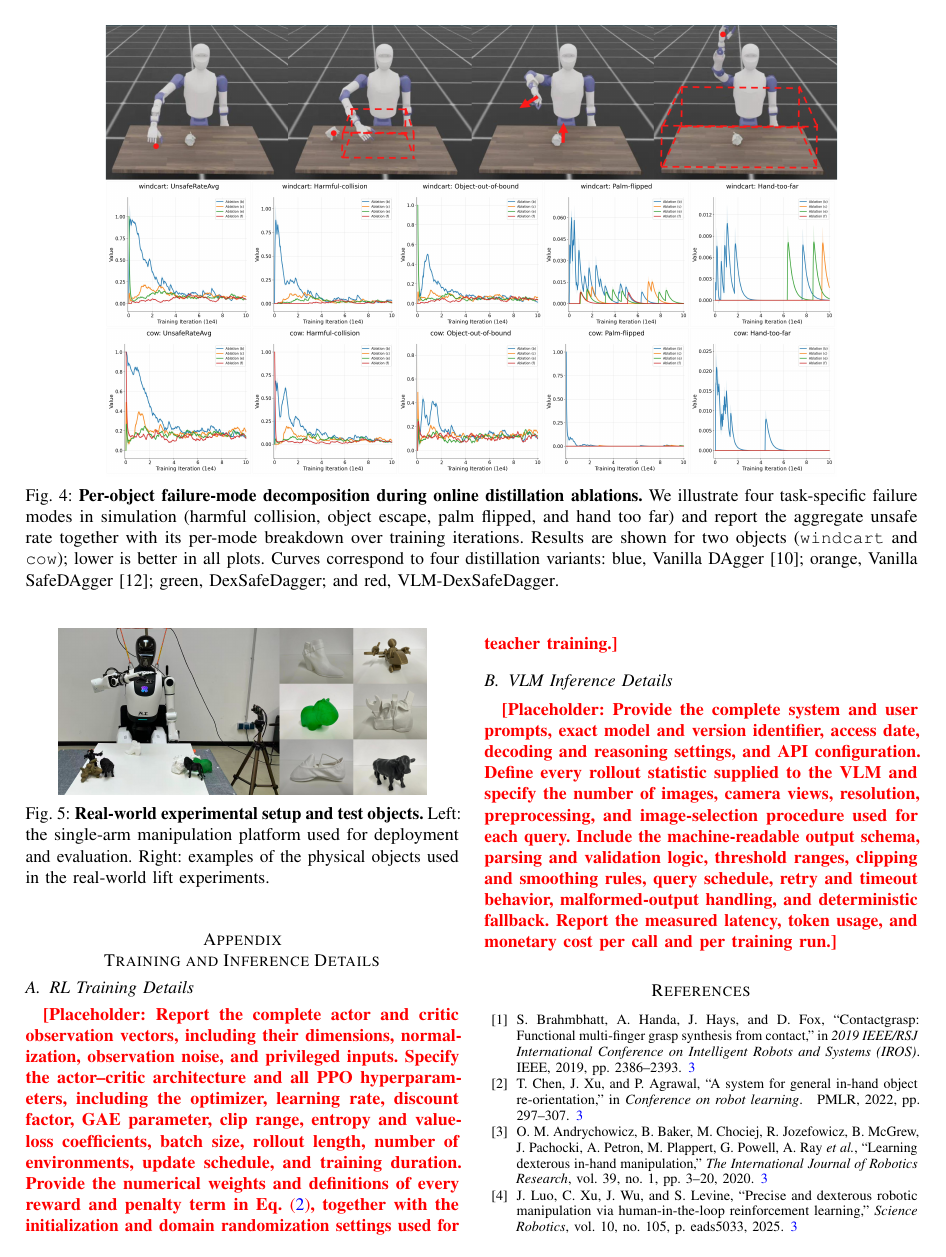
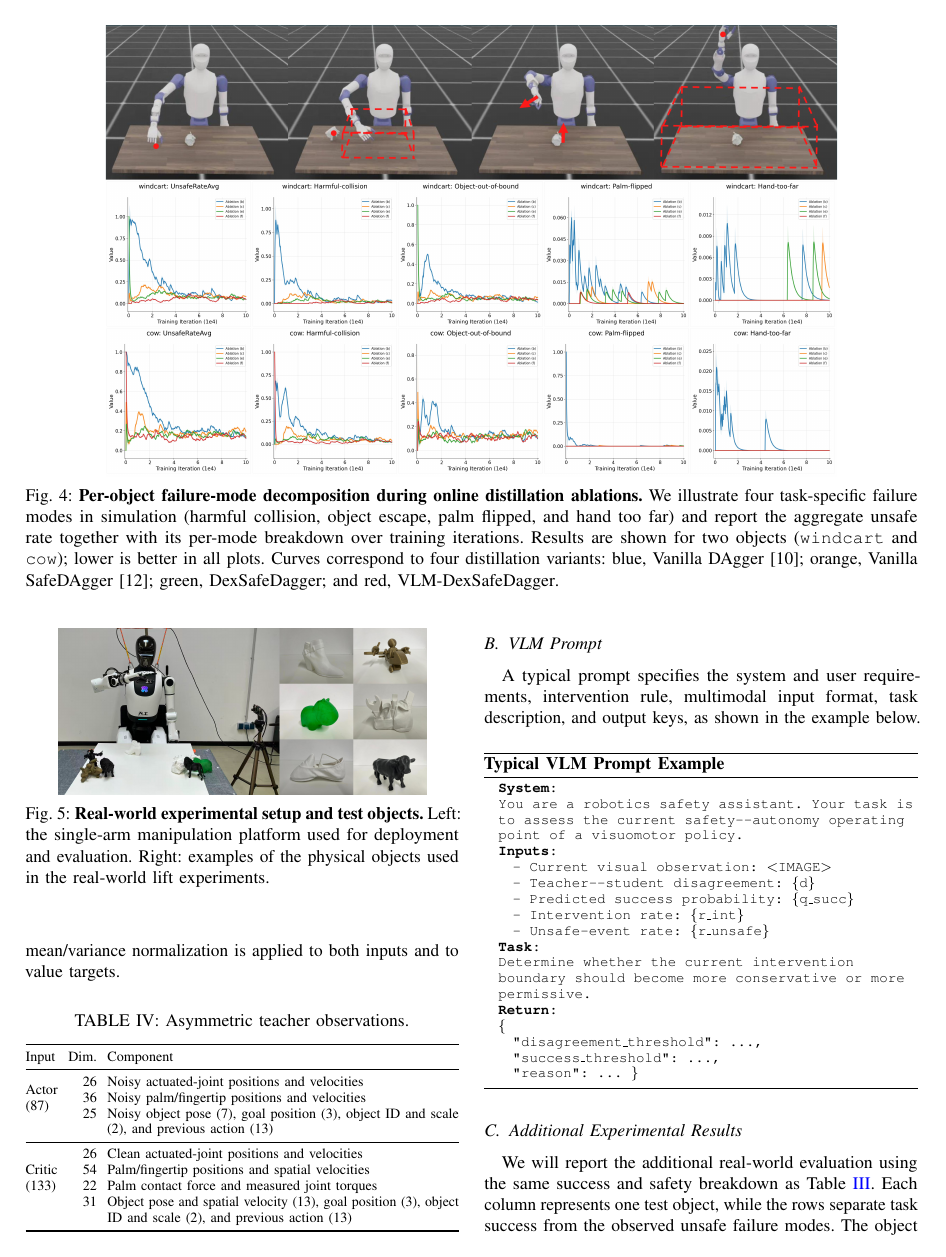
Before and after one commit to Chiniklas/RAL_dexsafedagger, a LaTeX paper (main.tex, which reads 06_appendix.tex): page 9 of 10. Compiled offline with pdfLaTeX.

Commit message:
implement appendix

```diff
--- a/06_appendix.tex
+++ b/06_appendix.tex
@@ -1,29 +1,71 @@
-% Replace the red placeholders with final implementation details before
-% submission.
-\providecommand{\appplaceholder}[1]{\textcolor{red}{\textbf{[Placeholder: #1]}}}
-
-\subsection{RL Training Details}
+\subsection{Asymmetric Observations}
 \label{app:rl_training_details}
 
-\appplaceholder{Report the complete actor and critic observation vectors,
-including their dimensions, normalization, observation noise, and privileged
-inputs. Specify the actor--critic architecture and all PPO hyperparameters,
-including the optimizer, learning rate, discount factor, GAE parameter, clip
-range, entropy and value-loss coefficients, batch size, rollout length, number
-of environments, update schedule, and training duration. Provide the numerical
-weights and definitions of every reward and penalty term in
-Eq.~\eqref{eq:teacher_reward}, together with the initialization and domain
-randomization settings used for teacher training.}
+Table~\ref{tab:teacher_observations} contrasts the actor's deployable noisy
+estimates with the centralized critic's privileged simulator state.  Running
+mean/variance normalization is applied to both inputs and to value targets.
 
-\subsection{VLM Inference Details}
+\begin{table}[H]
+  \centering
+  \caption{Asymmetric teacher observations.}
+  \label{tab:teacher_observations}
+  \footnotesize
+  \setlength{\tabcolsep}{3pt}
+  \renewcommand{\arraystretch}{1.0}
+  \begin{tabularx}{\columnwidth}{@{}l r X@{}}
+    \toprule
+    Input & Dim. & Component \\
+    \midrule
+    \multirow{3}{*}{\makecell[l]{Actor\\(87)}}
+      & 26 & Noisy actuated-joint positions and velocities \\
+      & 36 & Noisy palm/fingertip positions and velocities \\
+      & 25 & Noisy object pose (7), goal position (3), object ID and scale (2), and previous action (13) \\
+    \midrule
+    \multirow{4}{*}{\makecell[l]{Critic\\(133)}}
+      & 26 & Clean actuated-joint positions and velocities \\
+      & 54 & Palm/fingertip positions and spatial velocities \\
+      & 22 & Palm contact force and measured joint torques \\
+      & 31 & Object pose and spatial velocity (13), goal position (3), object ID and scale (2), and previous action (13) \\
+    \bottomrule
+  \end{tabularx}
+\end{table}
+
+\subsection{VLM Prompt}
 \label{app:vlm_inference_details}
 
-\appplaceholder{Provide the complete system and user prompts, exact model and
-version identifier, access date, decoding and reasoning settings, and API
-configuration. Define every rollout statistic supplied to the VLM and specify
-the number of images, camera views, resolution, preprocessing, and image-selection
-procedure used for each query. Include the machine-readable output schema,
-parsing and validation logic, threshold ranges, clipping and smoothing rules,
-query schedule, retry and timeout behavior, malformed-output handling, and
-deterministic fallback. Report the measured latency, token usage, and monetary
-cost per call and per training run.}
+A typical prompt specifies the system and user requirements, intervention rule,
+multimodal input format, task description, and output keys, as shown in the
+example below.
+
+\begin{algorithm}[H]
+\caption*{\textbf{Typical VLM Prompt Example}}
+{\footnotesize\ttfamily
+\begin{algorithmic}
+\STATE \textbf{System:}
+\STATE You are a robotics safety assistant. Your task is to assess the current
+safety--autonomy operating point of a visuomotor policy.
+\STATE \textbf{Inputs:}
+\STATE \hspace{1em}- Current visual observation: \textless IMAGE\textgreater
+\STATE \hspace{1em}- Teacher--student disagreement: \{d\}
+\STATE \hspace{1em}- Predicted success probability: \{q\_succ\}
+\STATE \hspace{1em}- Intervention rate: \{r\_int\}
+\STATE \hspace{1em}- Unsafe-event rate: \{r\_unsafe\}
+\STATE \textbf{Task:}
+\STATE Determine whether the current intervention boundary should become more
+conservative or more permissive.
+\STATE \textbf{Return:}
+\STATE \{
+\STATE \hspace{1em}"disagreement\_threshold": \ldots,
+\STATE \hspace{1em}"success\_threshold": \ldots,
+\STATE \hspace{1em}"reason": \ldots\ \}
+\end{algorithmic}
+}
+\end{algorithm}
+
+\subsection{Additional Experimental Results}
+\label{app:additional_experimental_results}
+
+We will report the additional real-world evaluation using the same success and
+safety breakdown as Table~\ref{tab:real_world_results}. Each column represents
+one test object, while the rows separate task success from the observed unsafe
+failure modes. The object names and numerical results are retained as
@@ -29,0 +96 @@ cost per call and per training run.}
+\end{table}
--- a/main.tex
+++ b/main.tex
@@ -176,7 +176,7 @@ success rates and demonstrates sufficient robustness for real-world robotic depl
 \label{sec:conclusion}
 \input{05_conclusion}
 
-\appendix[Training and Inference Details]
+\appendix
 \input{06_appendix}
 
 \vspace{0.1in}
```
Also changed, not shown: 06_appendix.tex (24 more changed lines), 1 other file.
